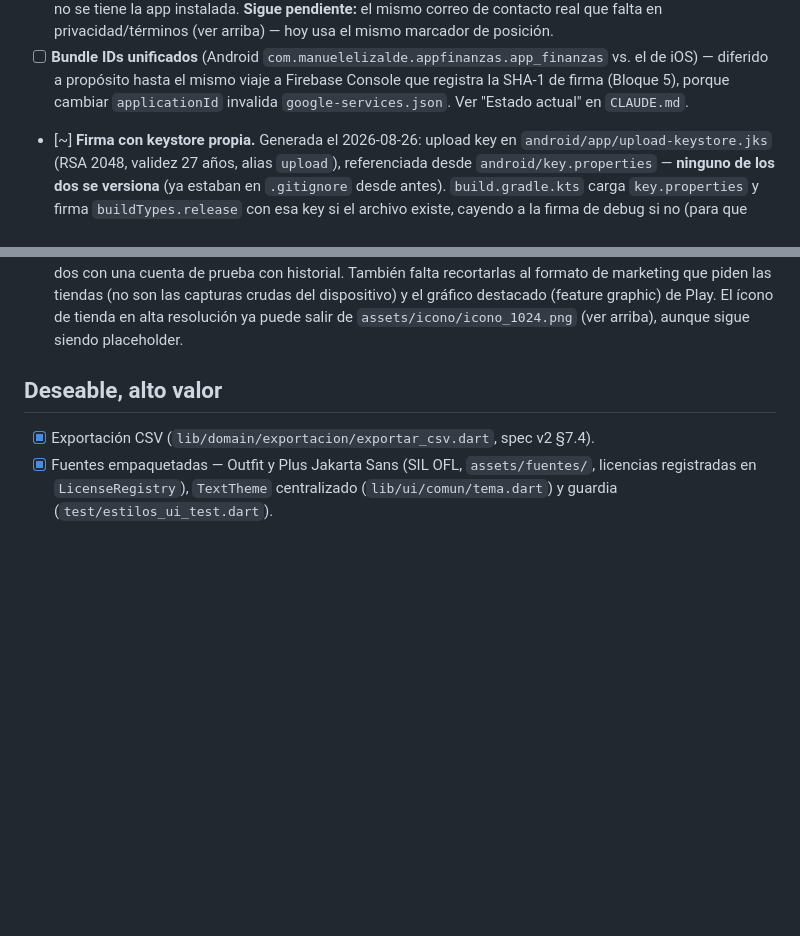
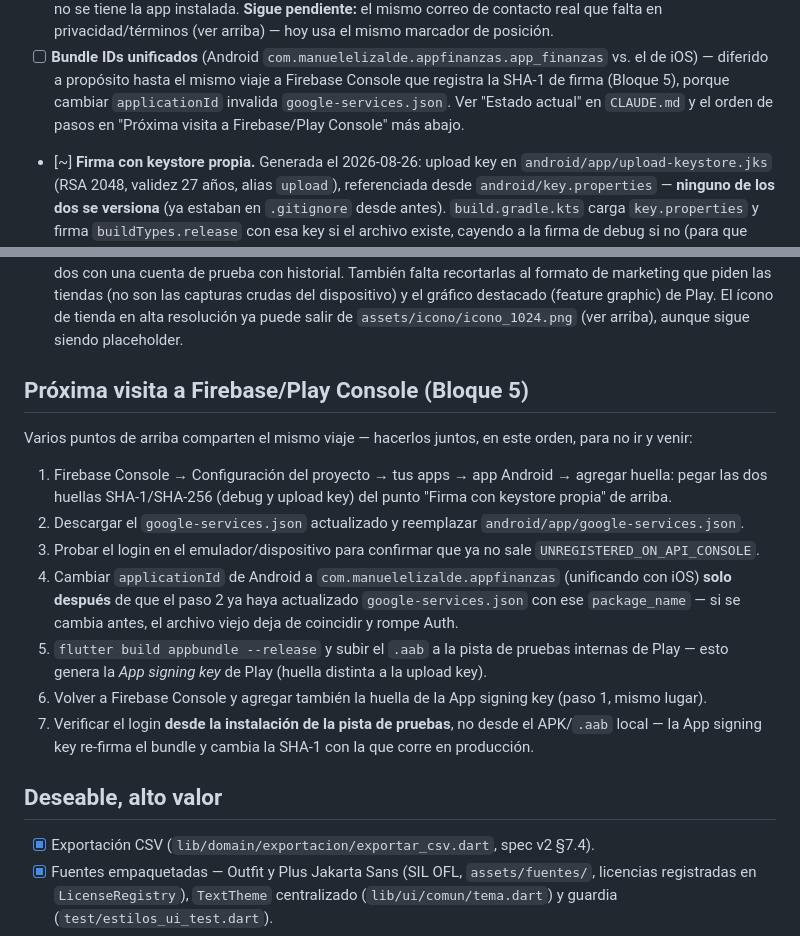
Before and after one commit to elizaldemanuel1612/app-finanzas, a Markdown page: docs/tiendas/checklist-publicacion.md, 2 parts joined by grey strips. Drawn GitHub-style; blank space fills up the shorter version.

Commit message:
Consolidar en un runbook los pasos de la próxima visita a Firebase/Play
Los pasos de agregar huellas SHA-1, actualizar google-services.json,
unificar el bundle ID y registrar la App signing key de Play estaban
dispersos en puntos distintos del checklist, sin un orden explícito
entre ellos (algunos dependen de que otro se haga primero). Junta todo
en una sola sección ordenada para que la próxima visita a las consolas
se haga de una vez, sin ir y venir.

Co-Authored-By: Claude Sonnet 5 <noreply@anthropic.com>

```diff
--- a/docs/tiendas/checklist-publicacion.md
+++ b/docs/tiendas/checklist-publicacion.md
@@ -76,7 +76,8 @@ no se movieron.
       vs. el de iOS) — diferido a propósito hasta el mismo viaje a
       Firebase Console que registra la SHA-1 de firma (Bloque 5), porque
       cambiar `applicationId` invalida `google-services.json`. Ver
-      "Estado actual" en `CLAUDE.md`.
+      "Estado actual" en `CLAUDE.md` y el orden de pasos en "Próxima
+      visita a Firebase/Play Console" más abajo.
 - [~] **Firma con keystore propia.** Generada el 2026-08-26: upload key en
       `android/app/upload-keystore.jks` (RSA 2048, validez 27 años,
       alias `upload`), referenciada desde `android/key.properties` —
@@ -156,6 +157,31 @@ no se movieron.
       Play. El ícono de tienda en alta resolución ya puede salir de
       `assets/icono/icono_1024.png` (ver arriba), aunque sigue siendo
       placeholder.
+
+## Próxima visita a Firebase/Play Console (Bloque 5)
+
+Varios puntos de arriba comparten el mismo viaje — hacerlos juntos, en
+este orden, para no ir y venir:
+
+1. Firebase Console → Configuración del proyecto → tus apps → app
+   Android → agregar huella: pegar las dos huellas SHA-1/SHA-256 (debug
+   y upload key) del punto "Firma con keystore propia" de arriba.
+2. Descargar el `google-services.json` actualizado y reemplazar
+   `android/app/google-services.json`.
+3. Probar el login en el emulador/dispositivo para confirmar que ya no
+   sale `UNREGISTERED_ON_API_CONSOLE`.
+4. Cambiar `applicationId` de Android a `com.manuelelizalde.appfinanzas`
+   (unificando con iOS) **solo después** de que el paso 2 ya haya
+   actualizado `google-services.json` con ese `package_name` — si se
+   cambia antes, el archivo viejo deja de coincidir y rompe Auth.
+5. `flutter build appbundle --release` y subir el `.aab` a la pista de
+   pruebas internas de Play — esto genera la *App signing key* de Play
+   (huella distinta a la upload key).
+6. Volver a Firebase Console y agregar también la huella de la App
+   signing key (paso 1, mismo lugar).
+7. Verificar el login **desde la instalación de la pista de pruebas**,
+   no desde el APK/`.aab` local — la App signing key re-firma el bundle
+   y cambia la SHA-1 con la que corre en producción.
 
 ## Deseable, alto valor
 
```
